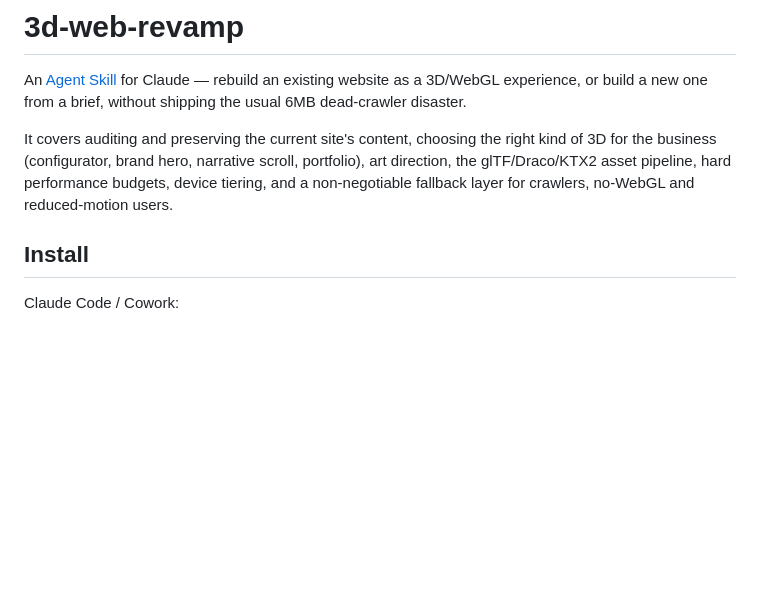
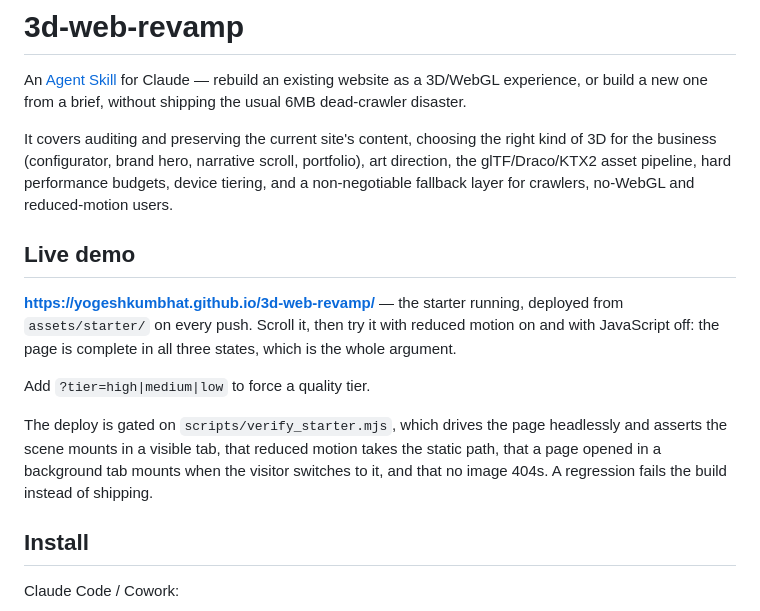
Before and after one commit to yogeshkumbhat/3d-web-revamp, a Markdown page: README.md, the part around the change. Rendered like a GitHub page; blank space fills up the shorter version.

Commit message:
Link the live demo from the README

```diff
--- a/README.md
+++ b/README.md
@@ -8,6 +8,19 @@ It covers auditing and preserving the current site's content, choosing the right
 3D for the business (configurator, brand hero, narrative scroll, portfolio), art
 direction, the glTF/Draco/KTX2 asset pipeline, hard performance budgets, device tiering,
 and a non-negotiable fallback layer for crawlers, no-WebGL and reduced-motion users.
+
+## Live demo
+
+**https://yogeshkumbhat.github.io/3d-web-revamp/** — the starter running, deployed from
+`assets/starter/` on every push. Scroll it, then try it with reduced motion on and with
+JavaScript off: the page is complete in all three states, which is the whole argument.
+
+Add `?tier=high|medium|low` to force a quality tier.
+
+The deploy is gated on `scripts/verify_starter.mjs`, which drives the page headlessly and
+asserts the scene mounts in a visible tab, that reduced motion takes the static path, that
+a page opened in a background tab mounts when the visitor switches to it, and that no image
+404s. A regression fails the build instead of shipping.
 
 ## Install
 
```
